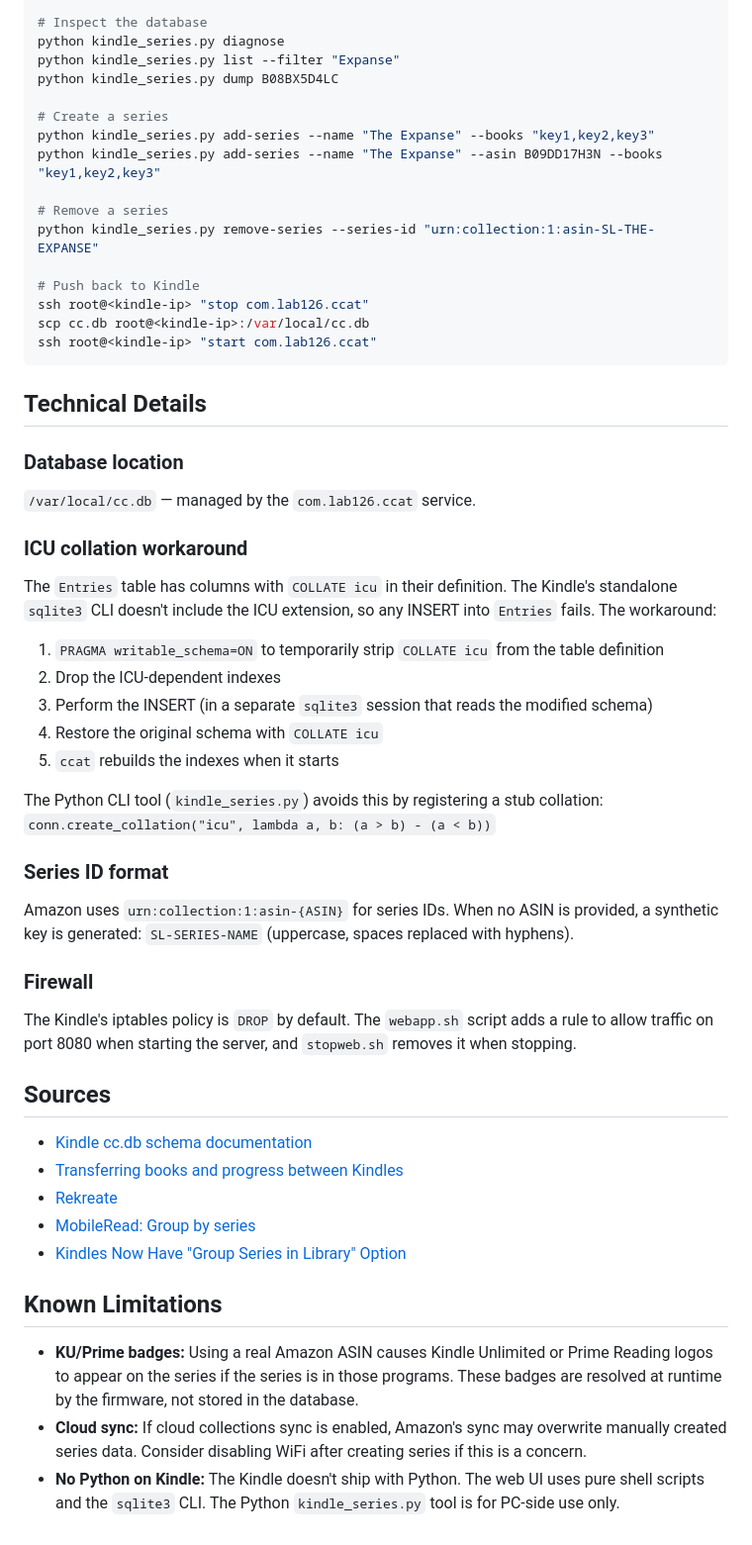
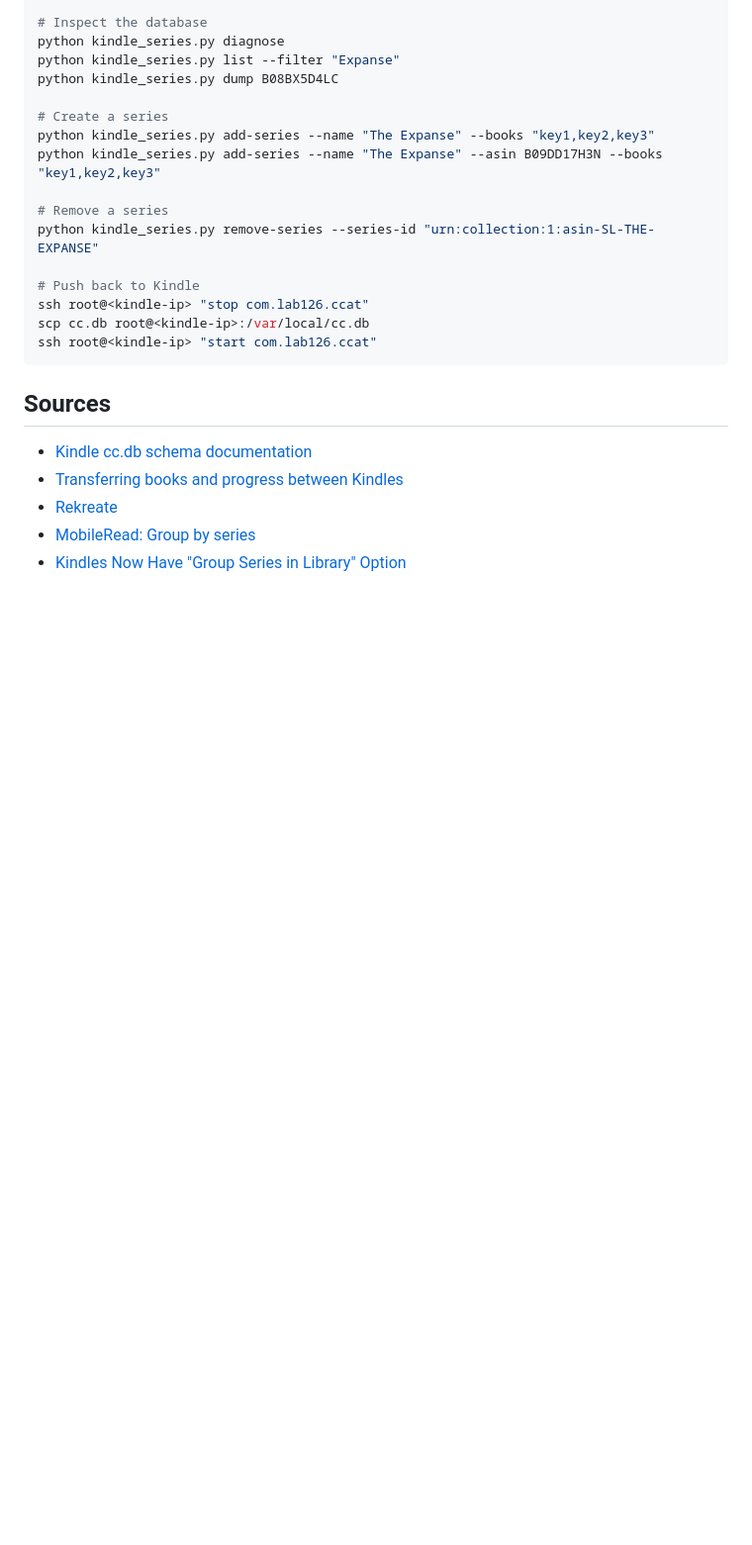
Before and after one commit to mlapaglia/kindle-series-manager, a Markdown page: README.md, the part around one of its changes. Shown at 99% size. Drawn GitHub-style; blank space fills up the shorter version.

````diff
--- a/README.md
+++ b/README.md
@@ -166,32 +108,6 @@ scp cc.db root@<kindle-ip>:/var/local/cc.db
 ssh root@<kindle-ip> "start com.lab126.ccat"
 ```
 
-## Technical Details
-
-### Database location
-
-`/var/local/cc.db` — managed by the `com.lab126.ccat` service.
-
-### ICU collation workaround
-
-The `Entries` table has columns with `COLLATE icu` in their definition. The Kindle's standalone `sqlite3` CLI doesn't include the ICU extension, so any INSERT into `Entries` fails. The workaround:
-
-1. `PRAGMA writable_schema=ON` to temporarily strip `COLLATE icu` from the table definition
-2. Drop the ICU-dependent indexes
-3. Perform the INSERT (in a separate `sqlite3` session that reads the modified schema)
-4. Restore the original schema with `COLLATE icu`
-5. `ccat` rebuilds the indexes when it starts
-
-The Python CLI tool (`kindle_series.py`) avoids this by registering a stub collation: `conn.create_collation("icu", lambda a, b: (a > b) - (a < b))`
-
-### Series ID format
-
-Amazon uses `urn:collection:1:asin-{ASIN}` for series IDs. When no ASIN is provided, a synthetic key is generated: `SL-SERIES-NAME` (uppercase, spaces replaced with hyphens).
-
-### Firewall
-
-The Kindle's iptables policy is `DROP` by default. The `webapp.sh` script adds a rule to allow traffic on port 8080 when starting the server, and `stopweb.sh` removes it when stopping.
-
 ## Sources
 
 - [Kindle cc.db schema documentation](https://sighery.github.io/kindlewiki/kindle-hacking/cc.html)
@@ -199,9 +115,3 @@ The Kindle's iptables policy is `DROP` by default. The `webapp.sh` script adds a
 - [Rekreate](https://github.com/Sighery/rekreate)
 - [MobileRead: Group by series](https://www.mobileread.com/forums/showthread.php?p=4424834)
 - [Kindles Now Have "Group Series in Library" Option](https://blog.the-ebook-reader.com/2020/12/16/kindles-now-have-group-series-in-library-option-in-settings/)
-
-## Known Limitations
-
-- **KU/Prime badges:** Using a real Amazon ASIN causes Kindle Unlimited or Prime Reading logos to appear on the series if the series is in those programs. These badges are resolved at runtime by the firmware, not stored in the database.
-- **Cloud sync:** If cloud collections sync is enabled, Amazon's sync may overwrite manually created series data. Consider disabling WiFi after creating series if this is a concern.
-- **No Python on Kindle:** The Kindle doesn't ship with Python. The web UI uses pure shell scripts and the `sqlite3` CLI. The Python `kindle_series.py` tool is for PC-side use only.
````
Also changed, not shown: other parts of README.md (+5 -63 lines).
